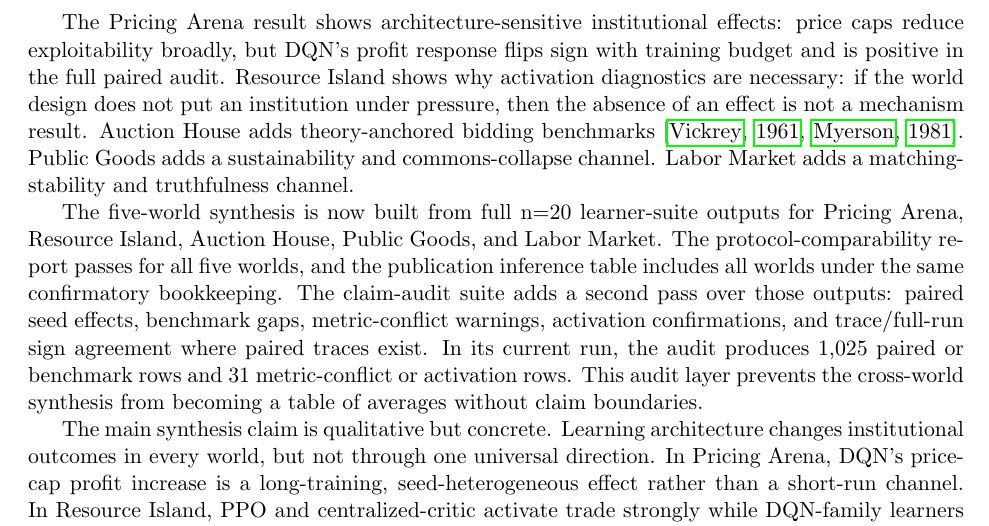
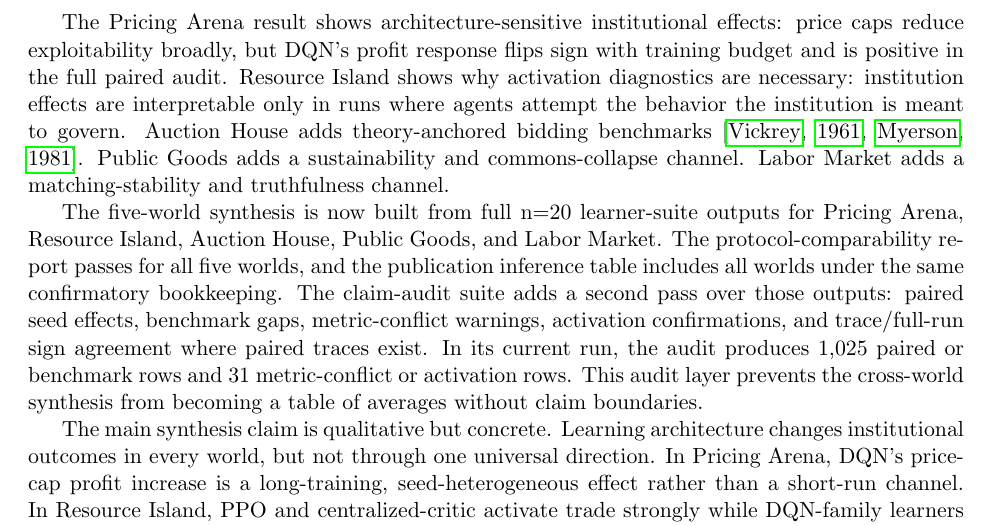
Before and after one commit to thomaspradae/artificial-economies, a LaTeX paper (paper/main.tex): part of page 21 of 24, cut so that both start at the same text. Compiled offline with pdfLaTeX.

Commit message:
Polish Resource Island activation framing

```diff
--- a/paper/main.tex
+++ b/paper/main.tex
@@ -1253,9 +1253,9 @@ learner-architecture stress test, not as a scalar capability ranking.
 The Pricing Arena result shows architecture-sensitive institutional effects:
 price caps reduce exploitability broadly, but DQN's profit response flips sign
 with training budget and is positive in the full paired audit. Resource Island
-shows why activation diagnostics are necessary: if the world design does not
-put an institution under pressure, then the absence of an effect is not a
-mechanism result. Auction House adds theory-anchored bidding benchmarks
+shows why activation diagnostics are necessary: institution effects are
+interpretable only in runs where agents attempt the behavior the institution is
+meant to govern. Auction House adds theory-anchored bidding benchmarks
 \citep{vickrey1961,myerson1981}. Public Goods adds a sustainability and
 commons-collapse channel. Labor Market adds a matching-stability and
 truthfulness channel.
```
Also changed, not shown: paper/main.pdf, paper/main.tex (2 more changed lines).
